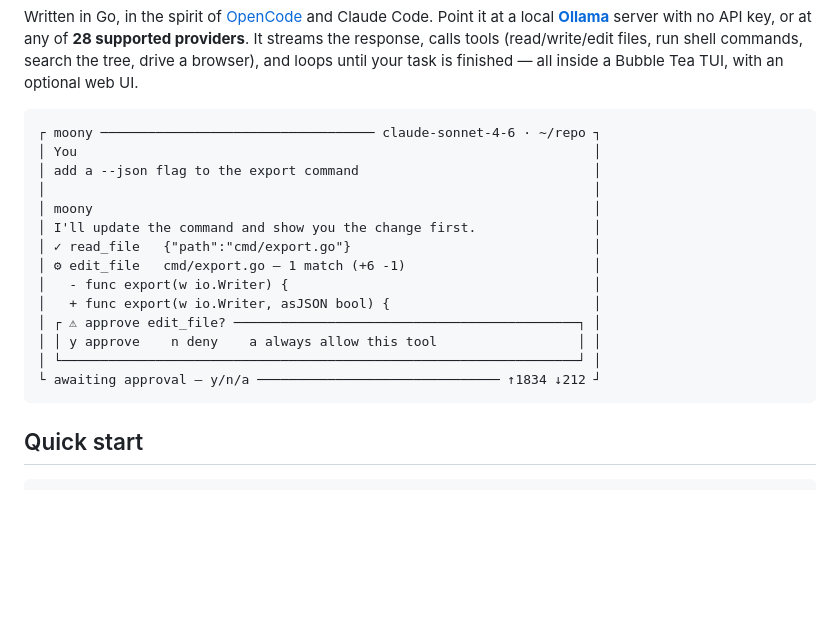
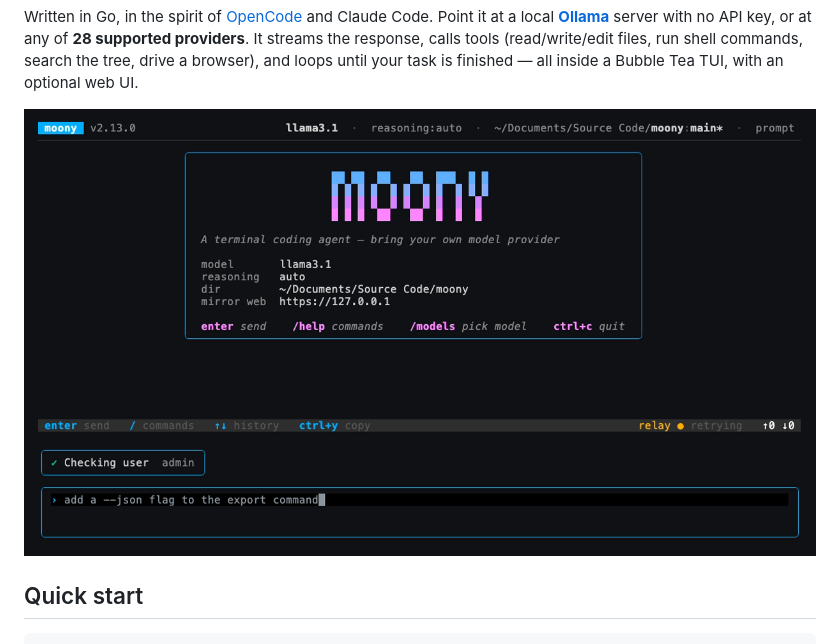
Before and after one commit to minhnhan-tran/moony, a Markdown page: README.md, the part around one of its changes. Drawn GitHub-style; pictures changed too: .github/media/tui.png (added); blank space fills up the shorter version.

Commit message:
docs: add real TUI and web UI screenshots to the README

````diff
--- a/README.md
+++ b/README.md
@@ -22,22 +22,9 @@
 
 Written in Go, in the spirit of [OpenCode](https://github.com/sst/opencode) and Claude Code. Point it at a local **[Ollama](https://ollama.com)** server with no API key, or at any of **28 supported providers**. It streams the response, calls tools (read/write/edit files, run shell commands, search the tree, drive a browser), and loops until your task is finished — all inside a Bubble Tea TUI, with an optional web UI.
 
-```
-┌ moony ─────────────────────────────────── claude-sonnet-4-6 · ~/repo ┐
-│ You                                                                  │
-│ add a --json flag to the export command                              │
-│                                                                      │
-│ moony                                                                │
-│ I'll update the command and show you the change first.               │
-│ ✓ read_file   {"path":"cmd/export.go"}                               │
-│ ⚙ edit_file   cmd/export.go — 1 match (+6 -1)                        │
-│   - func export(w io.Writer) {                                       │
-│   + func export(w io.Writer, asJSON bool) {                          │
-│ ┌ ⚠ approve edit_file? ────────────────────────────────────────────┐ │
-│ │ y approve    n deny    a always allow this tool                  │ │
-│ └──────────────────────────────────────────────────────────────────┘ │
-└ awaiting approval — y/n/a ─────────────────────────────── ↑1834 ↓212 ┘
-```
+<p align="center">
+  <img src=".github/media/tui.png" alt="moony running in the terminal" width="860">
+</p>
 
 ## Quick start
 
````
Also changed, not shown: other parts of README.md (+4 -0 lines), .github/media/web-ui.png (added).
